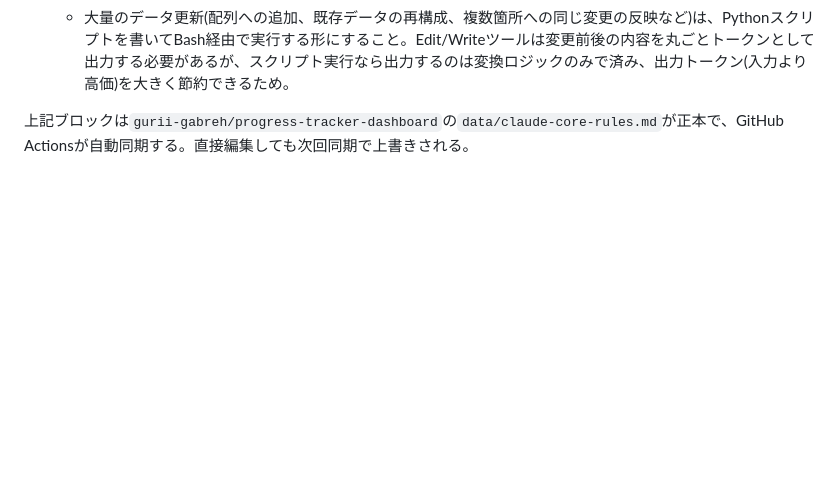
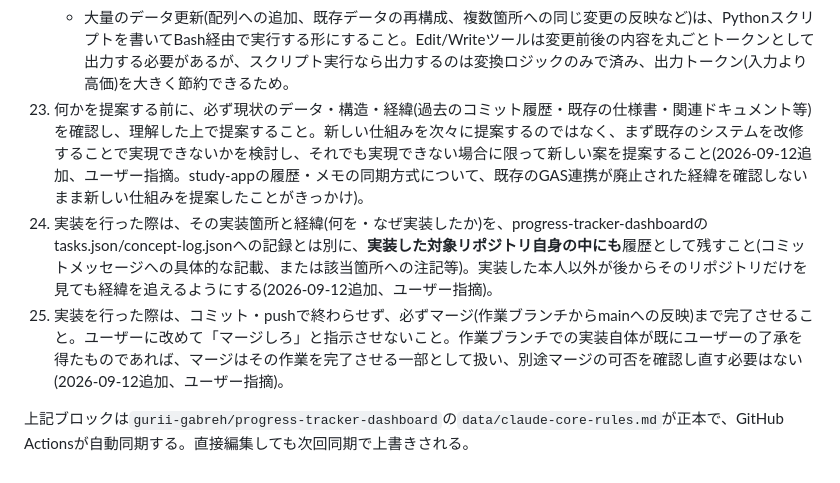
Before and after one commit to gurii-gabreh/gemini-monitor, a Markdown page: CLAUDE.md, the part around the change. GitHub-like rendering; blank space fills up the shorter version.

Commit message:
chore: sync CLAUDE.md core rules from progress-tracker-dashboard [automated]

```diff
--- a/CLAUDE.md
+++ b/CLAUDE.md
@@ -60,6 +60,9 @@ Gemini APIの時間帯別混雑状況を自動測定・可視化するWebアプ
 22. クレジット節約のため、ファイルへの書き込み処理は規模に応じて使い分けること(2026-09-06追加、ユーザー指摘)。
     - 軽微な変更(数行〜十数行程度)は、Edit/Writeツールで直接行ってよい。
     - 大量のデータ更新(配列への追加、既存データの再構成、複数箇所への同じ変更の反映など)は、Pythonスクリプトを書いてBash経由で実行する形にすること。Edit/Writeツールは変更前後の内容を丸ごとトークンとして出力する必要があるが、スクリプト実行なら出力するのは変換ロジックのみで済み、出力トークン(入力より高価)を大きく節約できるため。
+23. 何かを提案する前に、必ず現状のデータ・構造・経緯(過去のコミット履歴・既存の仕様書・関連ドキュメント等)を確認し、理解した上で提案すること。新しい仕組みを次々に提案するのではなく、まず既存のシステムを改修することで実現できないかを検討し、それでも実現できない場合に限って新しい案を提案すること(2026-09-12追加、ユーザー指摘。study-appの履歴・メモの同期方式について、既存のGAS連携が廃止された経緯を確認しないまま新しい仕組みを提案したことがきっかけ)。
+24. 実装を行った際は、その実装箇所と経緯(何を・なぜ実装したか)を、progress-tracker-dashboardのtasks.json/concept-log.jsonへの記録とは別に、**実装した対象リポジトリ自身の中にも**履歴として残すこと(コミットメッセージへの具体的な記載、または該当箇所への注記等)。実装した本人以外が後からそのリポジトリだけを見ても経緯を追えるようにする(2026-09-12追加、ユーザー指摘)。
+25. 実装を行った際は、コミット・pushで終わらせず、必ずマージ(作業ブランチからmainへの反映)まで完了させること。ユーザーに改めて「マージしろ」と指示させないこと。作業ブランチでの実装自体が既にユーザーの了承を得たものであれば、マージはその作業を完了させる一部として扱い、別途マージの可否を確認し直す必要はない(2026-09-12追加、ユーザー指摘)。
 <!-- CORE-RULES:END -->
 
 上記ブロックは`gurii-gabreh/progress-tracker-dashboard`の`data/claude-core-rules.md`が正本で、GitHub Actionsが自動同期する。直接編集しても次回同期で上書きされる。
```
